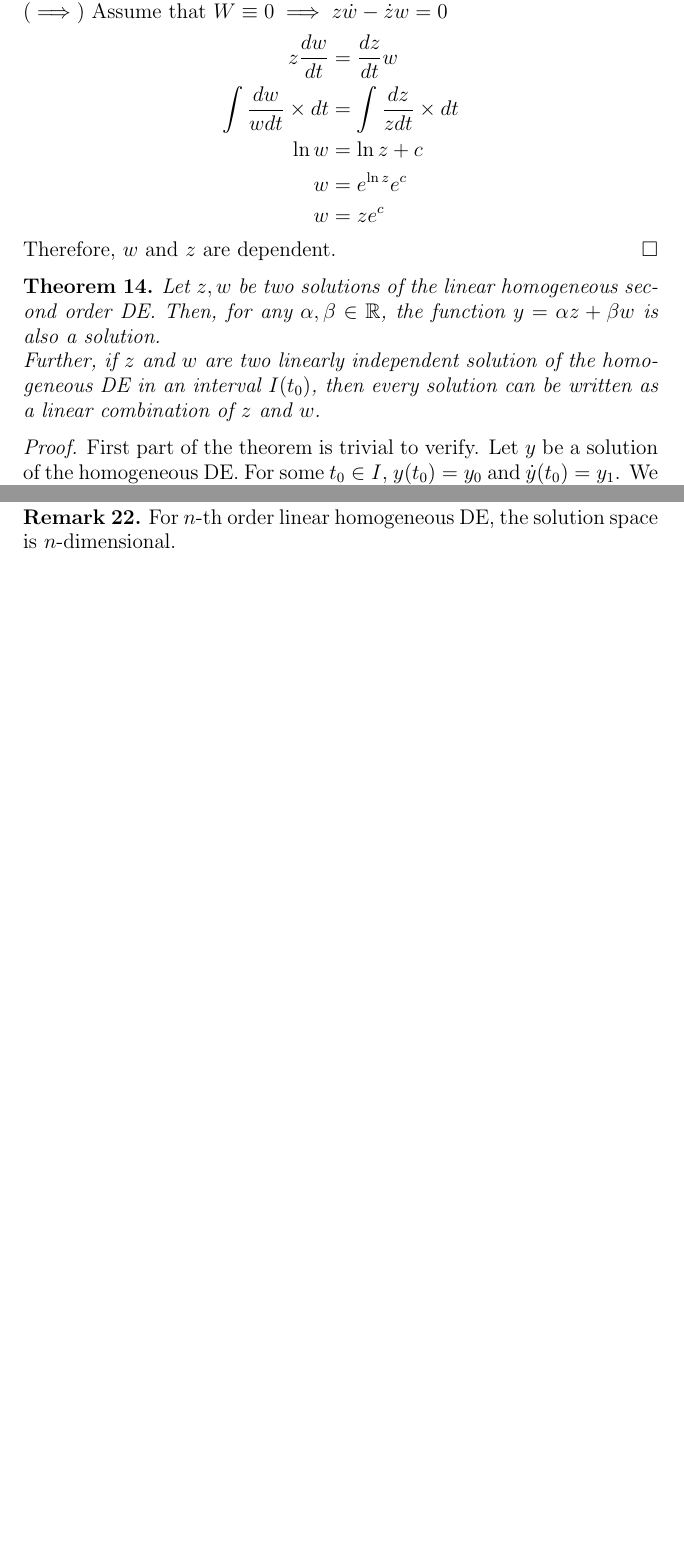
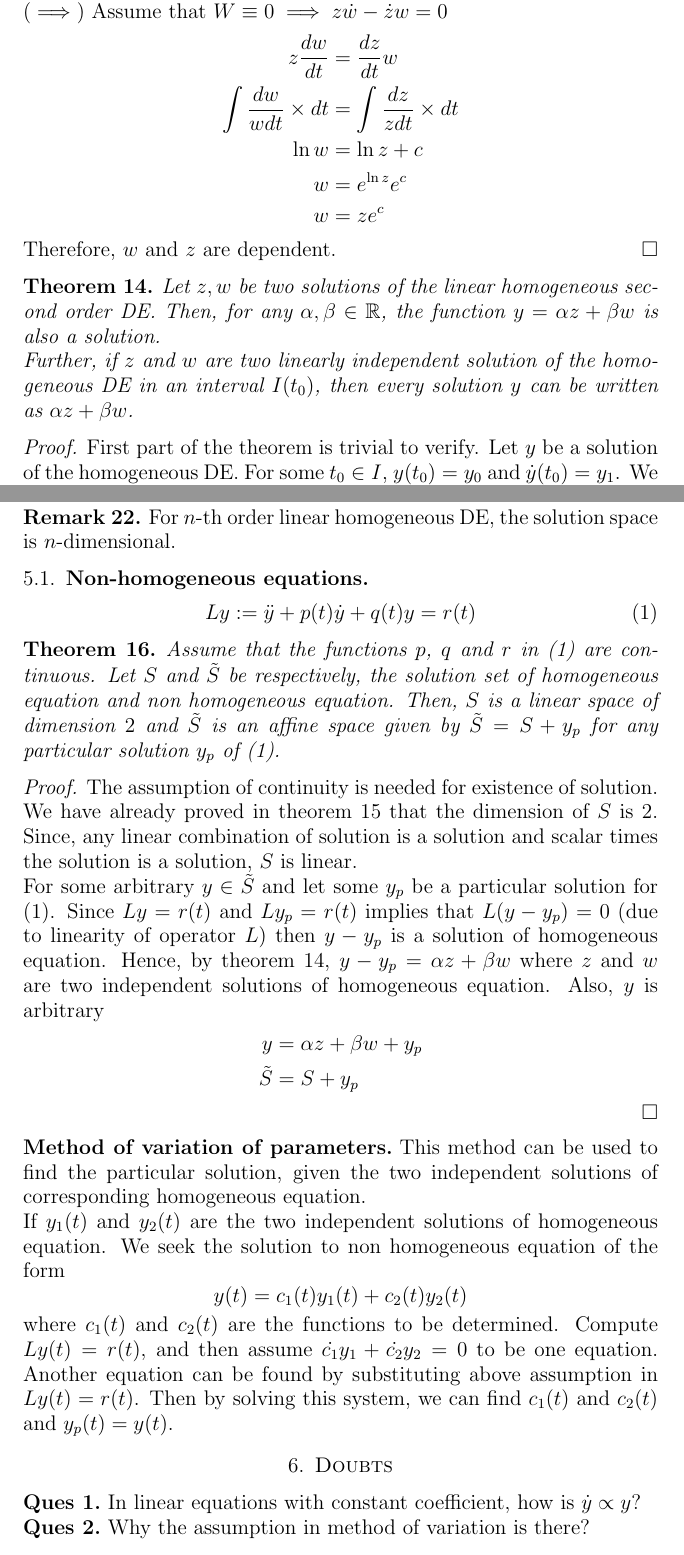
Before and after one commit to Devansh1106/sem6, a LaTeX paper (theory_of_ode/notes.tex): two parts of pages 14 and 15 of 15, joined at a grey line, cut so that both start at the same text, the shorter picture padded with empty space. Compiled offline with pdfLaTeX.

Commit message:
Dec 19, 2024

```diff
--- a/theory_of_ode/notes.tex
+++ b/theory_of_ode/notes.tex
@@ -459,7 +459,7 @@ $$
     Therefore, $w$ and $z$ are dependent.
 \end{proof}
 \begin{thm}
-    Let $z,w$ be two solutions of the linear homogeneous second order DE. Then, for any $\alpha, \beta \in \R$, the function $y = \alpha z + \beta w$ is also a solution.\\ Further, if $z$ and $w$ are two linearly independent solution of the homogeneous DE in an interval $I(t_0)$, then every solution can be written as a linear combination of $z$ and $w$.
+    Let $z,w$ be two solutions of the linear homogeneous second order DE. Then, for any $\alpha, \beta \in \R$, the function $y = \alpha z + \beta w$ is also a solution.\\ Further, if $z$ and $w$ are two linearly independent solution of the homogeneous DE in an interval $I(t_0)$, then every solution $y$ can be written as $\alpha z + \beta w$.
 \end{thm}
 \begin{proof}
     First part of the theorem is trivial to verify. Let $y$ be a solution of the homogeneous DE. For some $t_0 \in I$, $y(t_0) = y_0 $ and $\dot{y}(t_0) = y_1$. We want to show that there exists $\alpha$ and $\beta$ such that $y(t) = \alpha z(t) + \beta w (t)$. Since $z$ and $w$ are independent, $W \not\equiv 0$ then there exists a unique solution to the linear system
@@ -481,6 +481,32 @@ $$
 \begin{rem}
     For $n$-th order linear homogeneous DE, the solution space is $n$-dimensional.
 \end{rem}
+\subsection{Non-homogeneous equations}
+\begin{equation}\label{1}
+    Ly := \ddot{y} + p(t)\dot{y} + q(t)y = r(t)
+\end{equation}
+\begin{thm}
+    Assume that the functions $p$, $q$ and $r$ in (\ref{1}) are continuous. Let $S$ and $\tilde{S}$ be respectively, the solution set of homogeneous equation and non homogeneous equation. Then, $S$ is a linear space of dimension $2$ and $\tilde{S}$ is an affine space given by $\tilde{S} = S + y_p$ for any particular solution $y_p$ of (\ref{1}).
+\end{thm}
+\begin{proof}
+    The assumption of continuity is needed for existence of solution. We have already proved in theorem $15$ that the dimension of $S$ is $2$. Since, any linear combination of solution is a solution and scalar times the solution is a solution, $S$ is linear.\\
+    For some arbitrary $y \in \tilde{S}$ and let some $y_p$ be a particular solution for (\ref{1}). Since $Ly = r(t)$ and $Ly_p = r(t)$ implies that $L(y-y_p) = 0$ (due to linearity of operator $L$) then $y - y_p$ is a solution of homogeneous equation. Hence, by theorem $14$, $y - y_p = \alpha z + \beta w$ where $z$ and $w$ are two independent solutions of homogeneous equation. Also, $y$ is arbitrary
+    \begin{align*}
+        y &= \alpha z + \beta w + y_p\\
+        \tilde{S} &= S + y_p
+    \end{align*}
+\end{proof}
+\paragraph{\bf Method of variation of parameters} This method can be used to find the particular solution, given the two independent solutions of corresponding homogeneous equation.\\
+If $y_1(t)$ and $y_2(t)$ are the two independent solutions of homogeneous equation. We seek the solution to non homogeneous equation of the form
+$$ y(t) = c_1(t)y_1(t) + c_2(t)y_2(t) $$
+where $c_1(t)$ and $c_2(t)$ are the functions to be determined. Compute $Ly(t) = r(t)$, and then assume $\dot{c_1}y_1 + \dot{c_2}y_2 = 0$ to be one equation. Another equation can be found by substituting above assumption in $Ly(t) = r(t)$. Then by solving this system, we can find $c_1(t)$ and $c_2(t)$ and $y_p(t) = y(t)$.
+
+
+
+
+\section{Doubts}
+\paragraph{\bf Ques 1} In linear equations with constant coefficient, how is $\dot{y} \propto y$?
+\paragraph{\bf Ques 2} Why the assumption in method of variation is there?
 
 
 
```
Also changed, not shown: theory_of_ode/notes.pdf.
